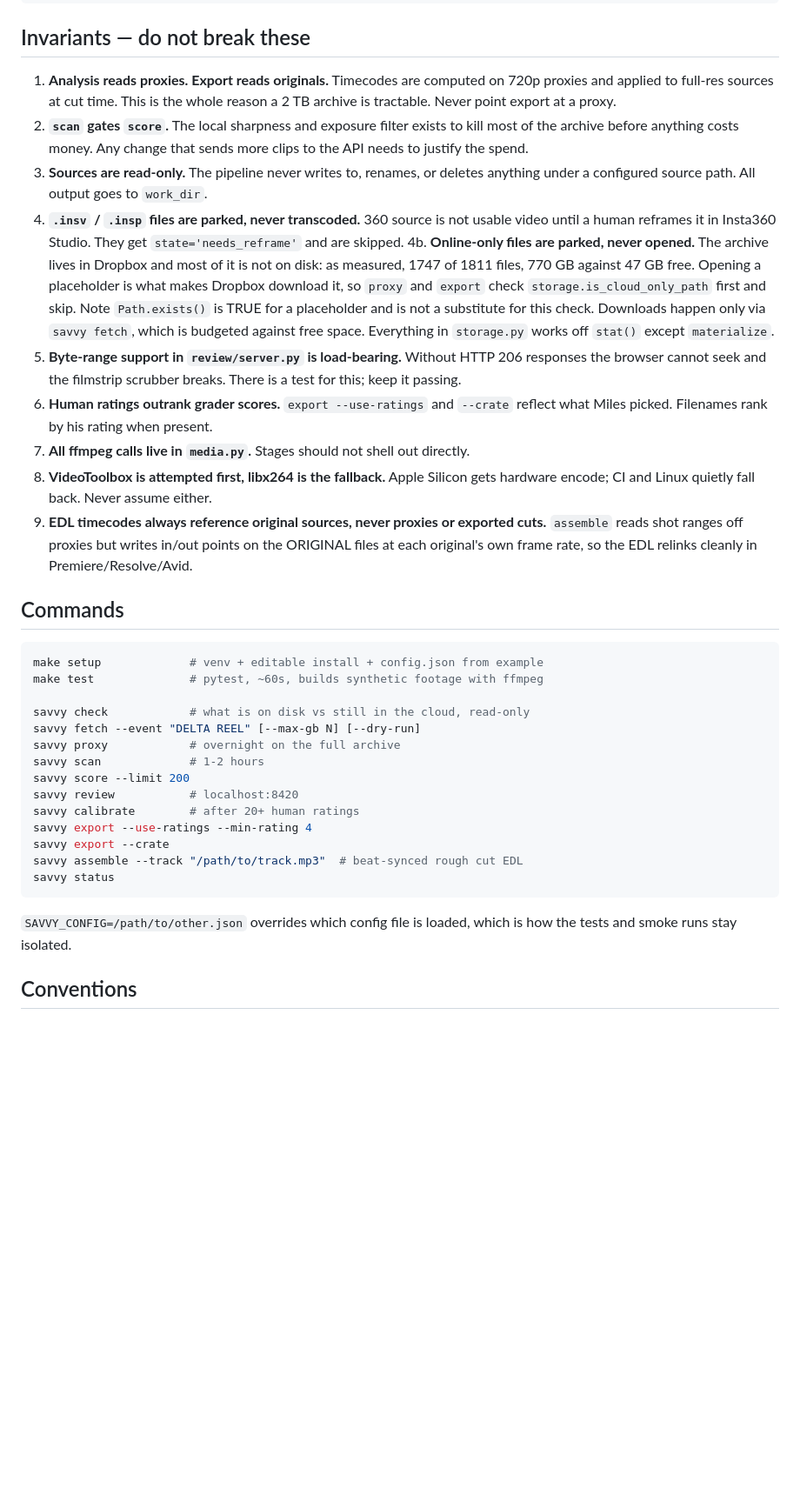
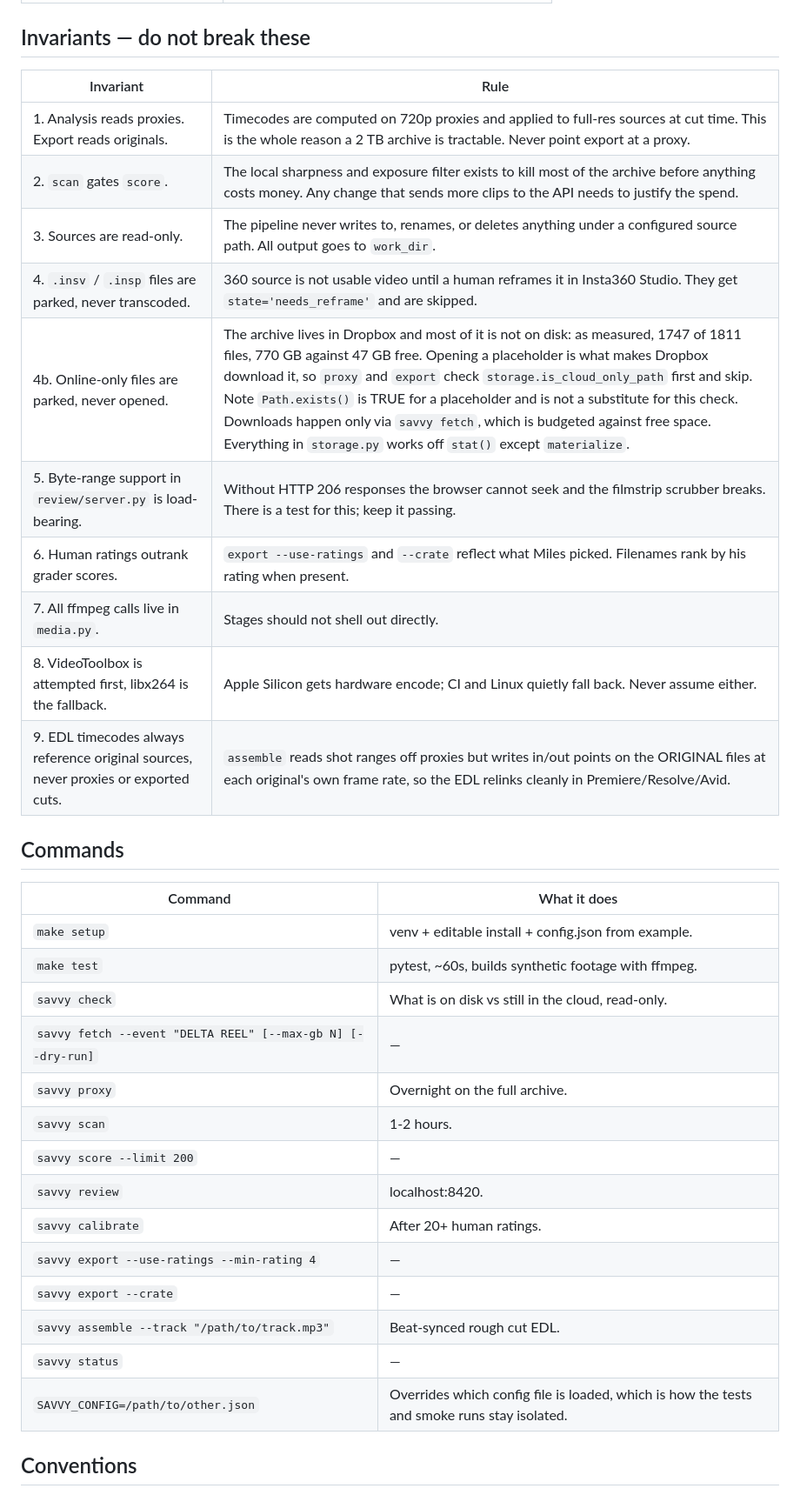
Before and after one commit to SavvySounds/savvy-selects, a Markdown page: CLAUDE.md, the part around one of its changes. Shown at 87% size. Rendered like a GitHub page; blank space fills up the shorter version.

````diff
--- a/CLAUDE.md
+++ b/CLAUDE.md
@@ -48,58 +50,37 @@ tests/               pytest, synthetic footage, no API key needed
 
 ## Invariants — do not break these
 
-1. **Analysis reads proxies. Export reads originals.** Timecodes are computed on
-   720p proxies and applied to full-res sources at cut time. This is the whole
-   reason a 2 TB archive is tractable. Never point export at a proxy.
-2. **`scan` gates `score`.** The local sharpness and exposure filter exists to
-   kill most of the archive before anything costs money. Any change that sends
-   more clips to the API needs to justify the spend.
-3. **Sources are read-only.** The pipeline never writes to, renames, or deletes
-   anything under a configured source path. All output goes to `work_dir`.
-4. **`.insv` / `.insp` files are parked, never transcoded.** 360 source is not
-   usable video until a human reframes it in Insta360 Studio. They get
-   `state='needs_reframe'` and are skipped.
-4b. **Online-only files are parked, never opened.** The archive lives in Dropbox
-   and most of it is not on disk: as measured, 1747 of 1811 files, 770 GB against
-   47 GB free. Opening a placeholder is what makes Dropbox download it, so
-   `proxy` and `export` check `storage.is_cloud_only_path` first and skip. Note
-   `Path.exists()` is TRUE for a placeholder and is not a substitute for this
-   check. Downloads happen only via `savvy fetch`, which is budgeted against free
-   space. Everything in `storage.py` works off `stat()` except `materialize`.
-5. **Byte-range support in `review/server.py` is load-bearing.** Without HTTP 206
-   responses the browser cannot seek and the filmstrip scrubber breaks. There is
-   a test for this; keep it passing.
-6. **Human ratings outrank grader scores.** `export --use-ratings` and
-   `--crate` reflect what Miles picked. Filenames rank by his rating when present.
-7. **All ffmpeg calls live in `media.py`.** Stages should not shell out directly.
-8. **VideoToolbox is attempted first, libx264 is the fallback.** Apple Silicon
-   gets hardware encode; CI and Linux quietly fall back. Never assume either.
-9. **EDL timecodes always reference original sources, never proxies or
-   exported cuts.** `assemble` reads shot ranges off proxies but writes in/out
-   points on the ORIGINAL files at each original's own frame rate, so the EDL
-   relinks cleanly in Premiere/Resolve/Avid.
+| Invariant | Rule |
+|---|---|
+| 1. Analysis reads proxies. Export reads originals. | Timecodes are computed on 720p proxies and applied to full-res sources at cut time. This is the whole reason a 2 TB archive is tractable. Never point export at a proxy. |
+| 2. `scan` gates `score`. | The local sharpness and exposure filter exists to kill most of the archive before anything costs money. Any change that sends more clips to the API needs to justify the spend. |
+| 3. Sources are read-only. | The pipeline never writes to, renames, or deletes anything under a configured source path. All output goes to `work_dir`. |
+| 4. `.insv` / `.insp` files are parked, never transcoded. | 360 source is not usable video until a human reframes it in Insta360 Studio. They get `state='needs_reframe'` and are skipped. |
+| 4b. Online-only files are parked, never opened. | The archive lives in Dropbox and most of it is not on disk: as measured, 1747 of 1811 files, 770 GB against 47 GB free. Opening a placeholder is what makes Dropbox download it, so `proxy` and `export` check `storage.is_cloud_only_path` first and skip. Note `Path.exists()` is TRUE for a placeholder and is not a substitute for this check. Downloads happen only via `savvy fetch`, which is budgeted against free space. Everything in `storage.py` works off `stat()` except `materialize`. |
+| 5. Byte-range support in `review/server.py` is load-bearing. | Without HTTP 206 responses the browser cannot seek and the filmstrip scrubber breaks. There is a test for this; keep it passing. |
+| 6. Human ratings outrank grader scores. | `export --use-ratings` and `--crate` reflect what Miles picked. Filenames rank by his rating when present. |
+| 7. All ffmpeg calls live in `media.py`. | Stages should not shell out directly. |
+| 8. VideoToolbox is attempted first, libx264 is the fallback. | Apple Silicon gets hardware encode; CI and Linux quietly fall back. Never assume either. |
+| 9. EDL timecodes always reference original sources, never proxies or exported cuts. | `assemble` reads shot ranges off proxies but writes in/out points on the ORIGINAL files at each original's own frame rate, so the EDL relinks cleanly in Premiere/Resolve/Avid. |
 
 ## Commands
 
-```bash
-make setup             # venv + editable install + config.json from example
-make test              # pytest, ~60s, builds synthetic footage with ffmpeg
-
-savvy check            # what is on disk vs still in the cloud, read-only
-savvy fetch --event "DELTA REEL" [--max-gb N] [--dry-run]
-savvy proxy            # overnight on the full archive
-savvy scan             # 1-2 hours
-savvy score --limit 200
-savvy review           # localhost:8420
-savvy calibrate        # after 20+ human ratings
-savvy export --use-ratings --min-rating 4
-savvy export --crate
-savvy assemble --track "/path/to/track.mp3"  # beat-synced rough cut EDL
-savvy status
-```
-
-`SAVVY_CONFIG=/path/to/other.json` overrides which config file is loaded, which
-is how the tests and smoke runs stay isolated.
+| Command | What it does |
+|---|---|
+| `make setup` | venv + editable install + config.json from example. |
+| `make test` | pytest, ~60s, builds synthetic footage with ffmpeg. |
+| `savvy check` | What is on disk vs still in the cloud, read-only. |
+| `savvy fetch --event "DELTA REEL" [--max-gb N] [--dry-run]` | — |
+| `savvy proxy` | Overnight on the full archive. |
+| `savvy scan` | 1-2 hours. |
+| `savvy score --limit 200` | — |
+| `savvy review` | localhost:8420. |
+| `savvy calibrate` | After 20+ human ratings. |
+| `savvy export --use-ratings --min-rating 4` | — |
+| `savvy export --crate` | — |
+| `savvy assemble --track "/path/to/track.mp3"` | Beat-synced rough cut EDL. |
+| `savvy status` | — |
+| `SAVVY_CONFIG=/path/to/other.json` | Overrides which config file is loaded, which is how the tests and smoke runs stay isolated. |
 
 ## Conventions
 
````
Also changed, not shown: other parts of CLAUDE.md (+62 -64 lines).
